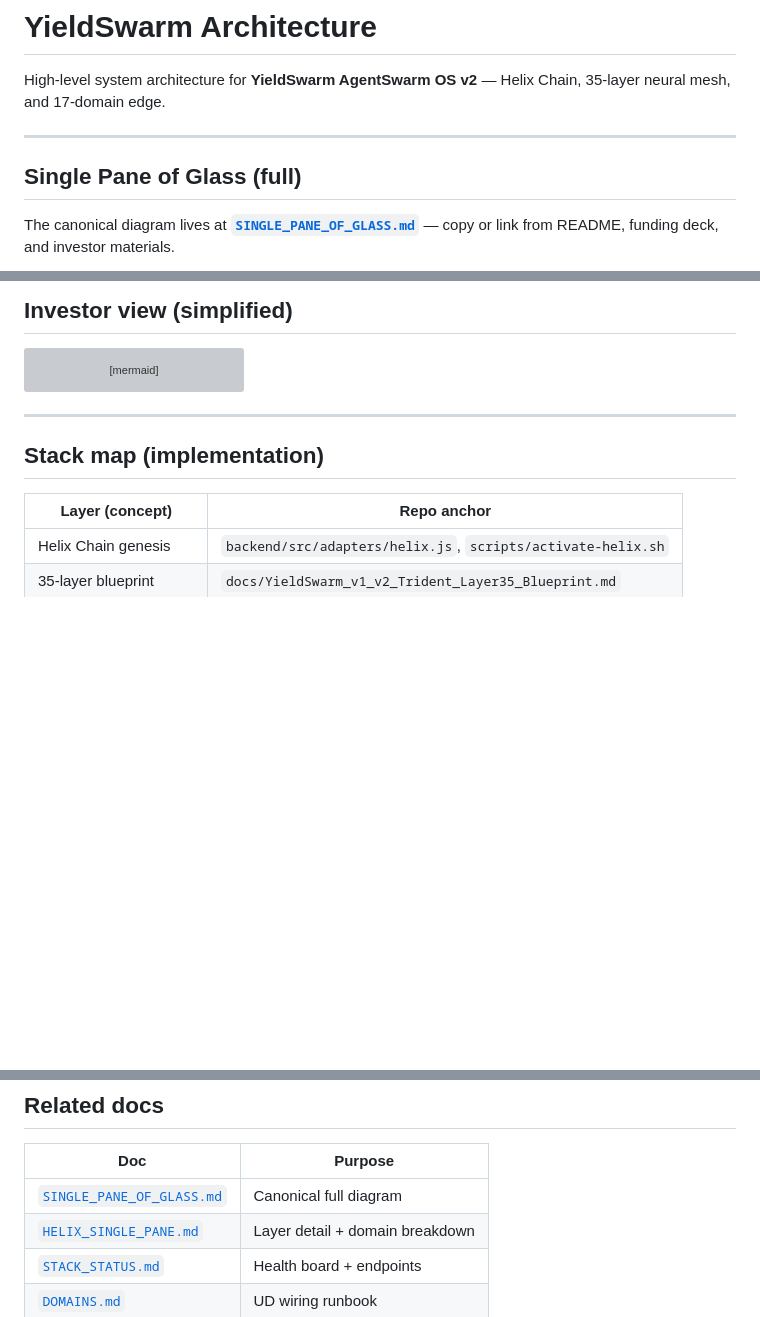
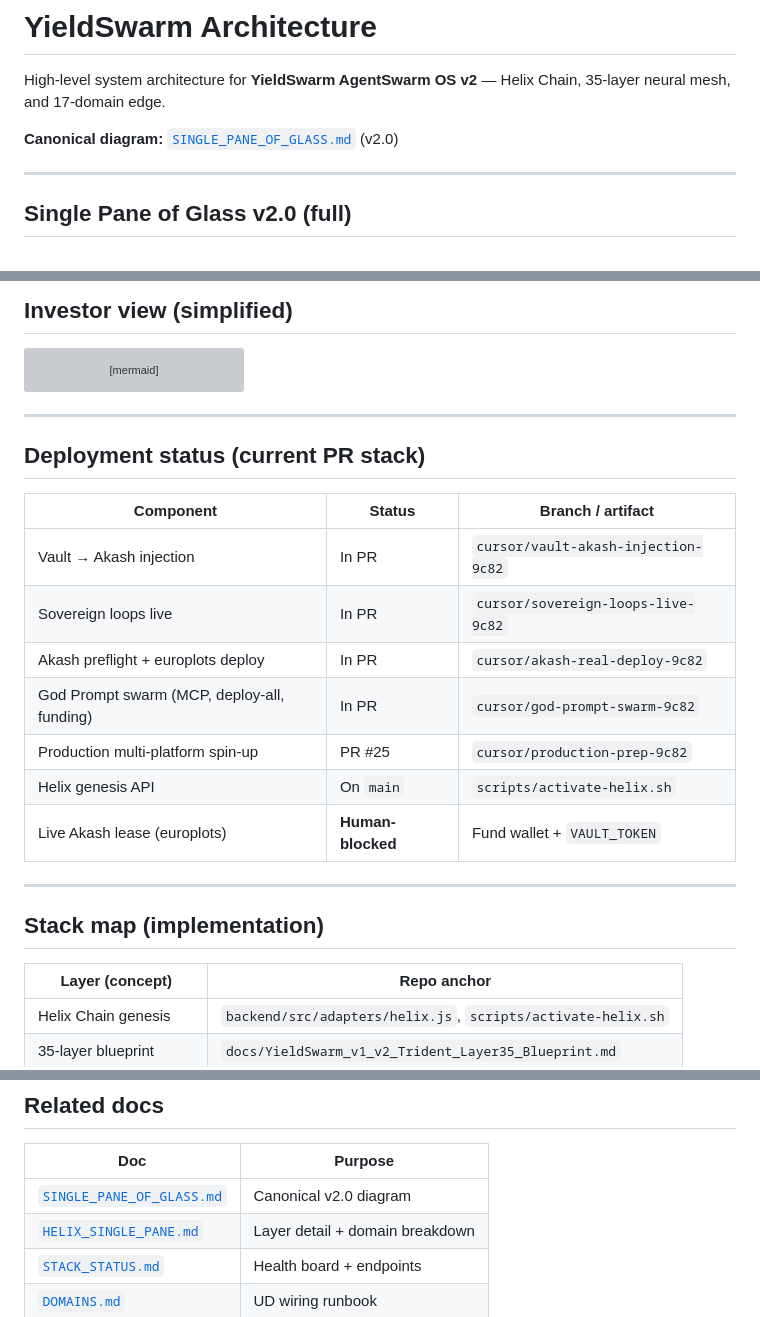
Before and after one commit to Yield-Swarm/yieldswarm-agent-swarm-v2, a Markdown page: docs/ARCHITECTURE.md, 3 parts joined by grey strips. Drawn GitHub-style; blank space fills up the shorter version; grey boxes are pictures that could not be loaded.

````diff
--- a/docs/ARCHITECTURE.md
+++ b/docs/ARCHITECTURE.md
@@ -2,11 +2,11 @@
 
 High-level system architecture for **YieldSwarm AgentSwarm OS v2** — Helix Chain, 35-layer neural mesh, and 17-domain edge.
 
+**Canonical diagram:** [`SINGLE_PANE_OF_GLASS.md`](../SINGLE_PANE_OF_GLASS.md) (v2.0)
+
 ---
 
-## Single Pane of Glass (full)
-
-The canonical diagram lives at **[`SINGLE_PANE_OF_GLASS.md`](../SINGLE_PANE_OF_GLASS.md)** — copy or link from README, funding deck, and investor materials.
+## Single Pane of Glass v2.0 (full)
 
 ```mermaid
 ---
@@ -76,6 +102,20 @@ flowchart TB
     style Helix fill:#16213e,stroke:#00ff9f
     style Revenue fill:#16213e,stroke:#48dbfb
 ```
+
+---
+
+## Deployment status (current PR stack)
+
+| Component | Status | Branch / artifact |
+|-----------|--------|-------------------|
+| Vault → Akash injection | In PR | `cursor/vault-akash-injection-9c82` |
+| Sovereign loops live | In PR | `cursor/sovereign-loops-live-9c82` |
+| Akash preflight + europlots deploy | In PR | `cursor/akash-real-deploy-9c82` |
+| God Prompt swarm (MCP, deploy-all, funding) | In PR | `cursor/god-prompt-swarm-9c82` |
+| Production multi-platform spin-up | PR #25 | `cursor/production-prep-9c82` |
+| Helix genesis API | On `main` | `scripts/activate-helix.sh` |
+| Live Akash lease (europlots) | **Human-blocked** | Fund wallet + `VAULT_TOKEN` |
 
 ---
 
@@ -100,7 +140,7 @@ flowchart TB
 
 | Doc | Purpose |
 |-----|---------|
-| [`SINGLE_PANE_OF_GLASS.md`](../SINGLE_PANE_OF_GLASS.md) | Canonical full diagram |
+| [`SINGLE_PANE_OF_GLASS.md`](../SINGLE_PANE_OF_GLASS.md) | Canonical v2.0 diagram |
 | [`HELIX_SINGLE_PANE.md`](HELIX_SINGLE_PANE.md) | Layer detail + domain breakdown |
 | [`STACK_STATUS.md`](../STACK_STATUS.md) | Health board + endpoints |
 | [`DOMAINS.md`](../DOMAINS.md) | UD wiring runbook |
````
Also changed, not shown: other parts of docs/ARCHITECTURE.md (+57 -31 lines), SINGLE_PANE_OF_GLASS.md (+83 -35 lines).
